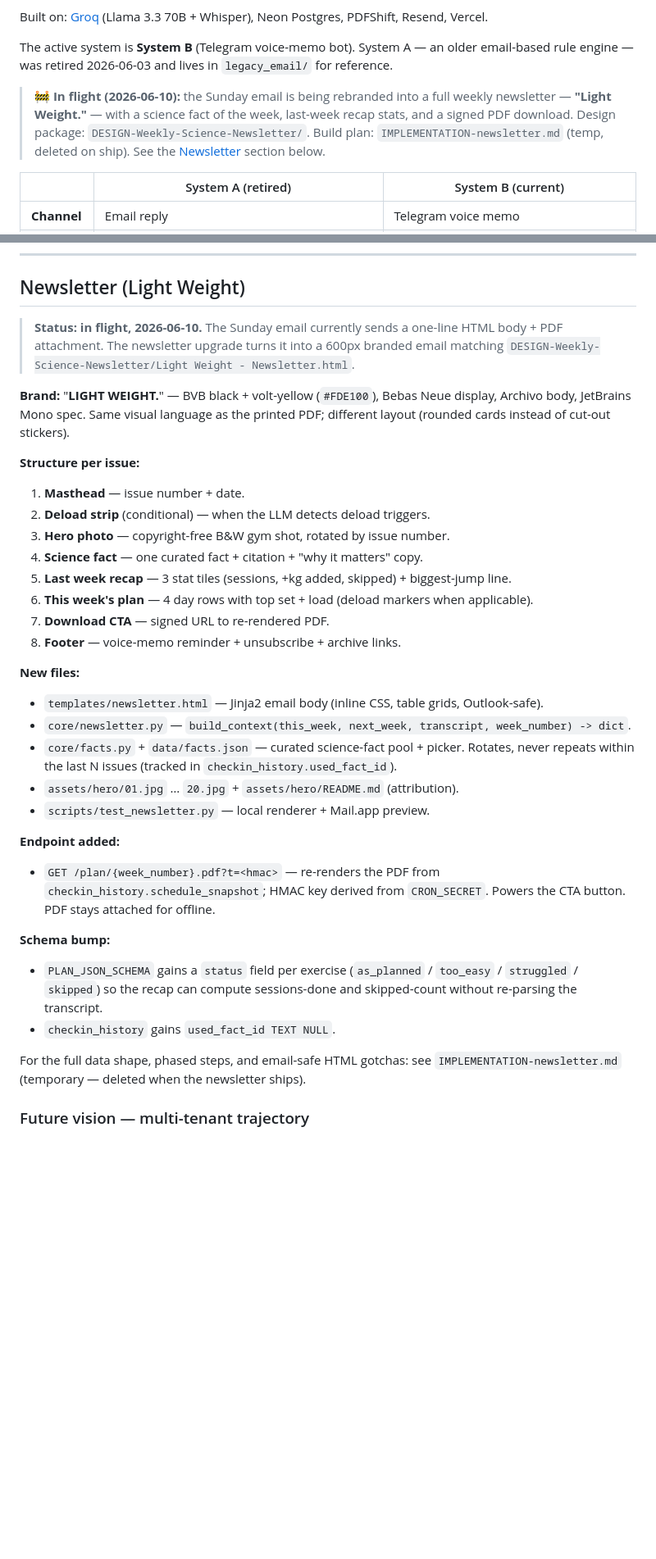
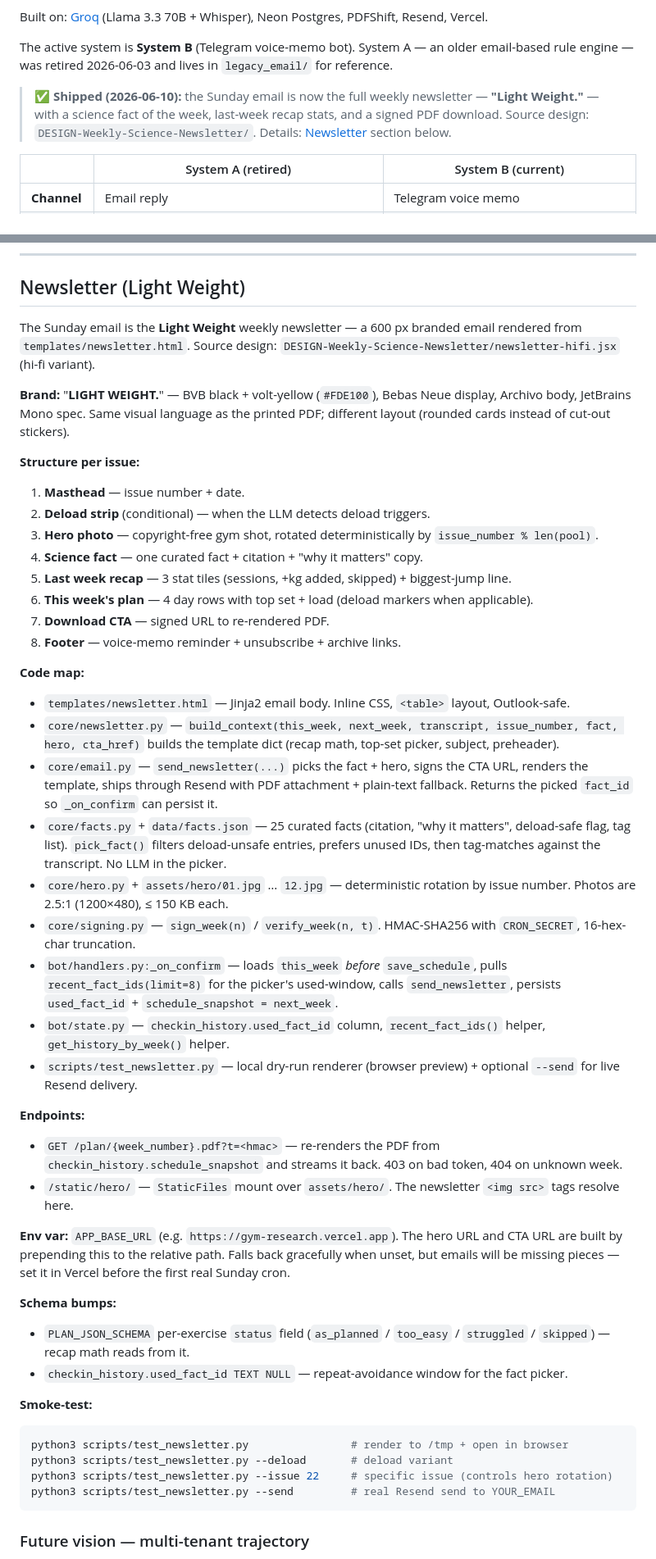
Before and after one commit to MamiMrl/gym-research, a Markdown page: README.md, 2 parts joined by grey strips. Shown at 82% size. Rendered like a GitHub page; blank space fills up the shorter version.

````diff
--- a/README.md
+++ b/README.md
@@ -8,7 +8,7 @@ Built on: [Groq](https://groq.com) (Llama 3.3 70B + Whisper), Neon Postgres, PDF
 
 The active system is **System B** (Telegram voice-memo bot). System A — an older email-based rule engine — was retired 2026-06-03 and lives in `legacy_email/` for reference.
 
-> 🚧 **In flight (2026-06-10):** the Sunday email is being rebranded into a full weekly newsletter — **"Light Weight."** — with a science fact of the week, last-week recap stats, and a signed PDF download. Design package: `DESIGN-Weekly-Science-Newsletter/`. Build plan: `IMPLEMENTATION-newsletter.md` (temp, deleted on ship). See the [Newsletter](#newsletter-light-weight) section below.
+> ✅ **Shipped (2026-06-10):** the Sunday email is now the full weekly newsletter — **"Light Weight."** — with a science fact of the week, last-week recap stats, and a signed PDF download. Source design: `DESIGN-Weekly-Science-Newsletter/`. Details: [Newsletter](#newsletter-light-weight) section below.
 
 | | System A (retired) | System B (current) |
 |---|---|---|
@@ -299,35 +299,48 @@ Strava call failures are **non-fatal** — the bot logs a warning and proceeds w
 
 ## Newsletter (Light Weight)
 
-> **Status: in flight, 2026-06-10.** The Sunday email currently sends a one-line HTML body + PDF attachment. The newsletter upgrade turns it into a 600px branded email matching `DESIGN-Weekly-Science-Newsletter/Light Weight - Newsletter.html`.
+The Sunday email is the **Light Weight** weekly newsletter — a 600 px branded email rendered from `templates/newsletter.html`. Source design: `DESIGN-Weekly-Science-Newsletter/newsletter-hifi.jsx` (hi-fi variant).
 
 **Brand:** "**LIGHT WEIGHT.**" — BVB black + volt-yellow (`#FDE100`), Bebas Neue display, Archivo body, JetBrains Mono spec. Same visual language as the printed PDF; different layout (rounded cards instead of cut-out stickers).
 
 **Structure per issue:**
 1. **Masthead** — issue number + date.
 2. **Deload strip** (conditional) — when the LLM detects deload triggers.
-3. **Hero photo** — copyright-free B&W gym shot, rotated by issue number.
+3. **Hero photo** — copyright-free gym shot, rotated deterministically by `issue_number % len(pool)`.
 4. **Science fact** — one curated fact + citation + "why it matters" copy.
 5. **Last week recap** — 3 stat tiles (sessions, +kg added, skipped) + biggest-jump line.
 6. **This week's plan** — 4 day rows with top set + load (deload markers when applicable).
 7. **Download CTA** — signed URL to re-rendered PDF.
 8. **Footer** — voice-memo reminder + unsubscribe + archive links.
 
-**New files:**
-- `templates/newsletter.html` — Jinja2 email body (inline CSS, table grids, Outlook-safe).
-- `core/newsletter.py` — `build_context(this_week, next_week, transcript, week_number) -> dict`.
-- `core/facts.py` + `data/facts.json` — curated science-fact pool + picker. Rotates, never repeats within the last N issues (tracked in `checkin_history.used_fact_id`).
-- `assets/hero/01.jpg` … `20.jpg` + `assets/hero/README.md` (attribution).
-- `scripts/test_newsletter.py` — local renderer + Mail.app preview.
+**Code map:**
+- `templates/newsletter.html` — Jinja2 email body. Inline CSS, `<table>` layout, Outlook-safe.
+- `core/newsletter.py` — `build_context(this_week, next_week, transcript, issue_number, fact, hero, cta_href)` builds the template dict (recap math, top-set picker, subject, preheader).
+- `core/email.py` — `send_newsletter(...)` picks the fact + hero, signs the CTA URL, renders the template, ships through Resend with PDF attachment + plain-text fallback. Returns the picked `fact_id` so `_on_confirm` can persist it.
+- `core/facts.py` + `data/facts.json` — 25 curated facts (citation, "why it matters", deload-safe flag, tag list). `pick_fact()` filters deload-unsafe entries, prefers unused IDs, then tag-matches against the transcript. No LLM in the picker.
+- `core/hero.py` + `assets/hero/01.jpg` … `12.jpg` — deterministic rotation by issue number. Photos are 2.5:1 (1200×480), ≤ 150 KB each.
+- `core/signing.py` — `sign_week(n)` / `verify_week(n, t)`. HMAC-SHA256 with `CRON_SECRET`, 16-hex-char truncation.
+- `bot/handlers.py:_on_confirm` — loads `this_week` *before* `save_schedule`, pulls `recent_fact_ids(limit=8)` for the picker's used-window, calls `send_newsletter`, persists `used_fact_id` + `schedule_snapshot = next_week`.
+- `bot/state.py` — `checkin_history.used_fact_id` column, `recent_fact_ids()` helper, `get_history_by_week()` helper.
+- `scripts/test_newsletter.py` — local dry-run renderer (browser preview) + optional `--send` for live Resend delivery.
 
-**Endpoint added:**
-- `GET /plan/{week_number}.pdf?t=<hmac>` — re-renders the PDF from `checkin_history.schedule_snapshot`; HMAC key derived from `CRON_SECRET`. Powers the CTA button. PDF stays attached for offline.
+**Endpoints:**
+- `GET /plan/{week_number}.pdf?t=<hmac>` — re-renders the PDF from `checkin_history.schedule_snapshot` and streams it back. 403 on bad token, 404 on unknown week.
+- `/static/hero/` — `StaticFiles` mount over `assets/hero/`. The newsletter `<img src>` tags resolve here.
 
-**Schema bump:**
-- `PLAN_JSON_SCHEMA` gains a `status` field per exercise (`as_planned` / `too_easy` / `struggled` / `skipped`) so the recap can compute sessions-done and skipped-count without re-parsing the transcript.
-- `checkin_history` gains `used_fact_id TEXT NULL`.
+**Env var:** `APP_BASE_URL` (e.g. `https://gym-research.vercel.app`). The hero URL and CTA URL are built by prepending this to the relative path. Falls back gracefully when unset, but emails will be missing pieces — set it in Vercel before the first real Sunday cron.
 
-For the full data shape, phased steps, and email-safe HTML gotchas: see `IMPLEMENTATION-newsletter.md` (temporary — deleted when the newsletter ships).
+**Schema bumps:**
+- `PLAN_JSON_SCHEMA` per-exercise `status` field (`as_planned` / `too_easy` / `struggled` / `skipped`) — recap math reads from it.
+- `checkin_history.used_fact_id TEXT NULL` — repeat-avoidance window for the fact picker.
+
+**Smoke-test:**
+```bash
+python3 scripts/test_newsletter.py                # render to /tmp + open in browser
+python3 scripts/test_newsletter.py --deload       # deload variant
+python3 scripts/test_newsletter.py --issue 22     # specific issue (controls hero rotation)
+python3 scripts/test_newsletter.py --send         # real Resend send to YOUR_EMAIL
+```
 
 ### Future vision — multi-tenant trajectory
 
````
Also changed, not shown: CLAUDE.md (+14 -17 lines), IMPLEMENTATION-newsletter.md (deleted, +0 -268 lines).
